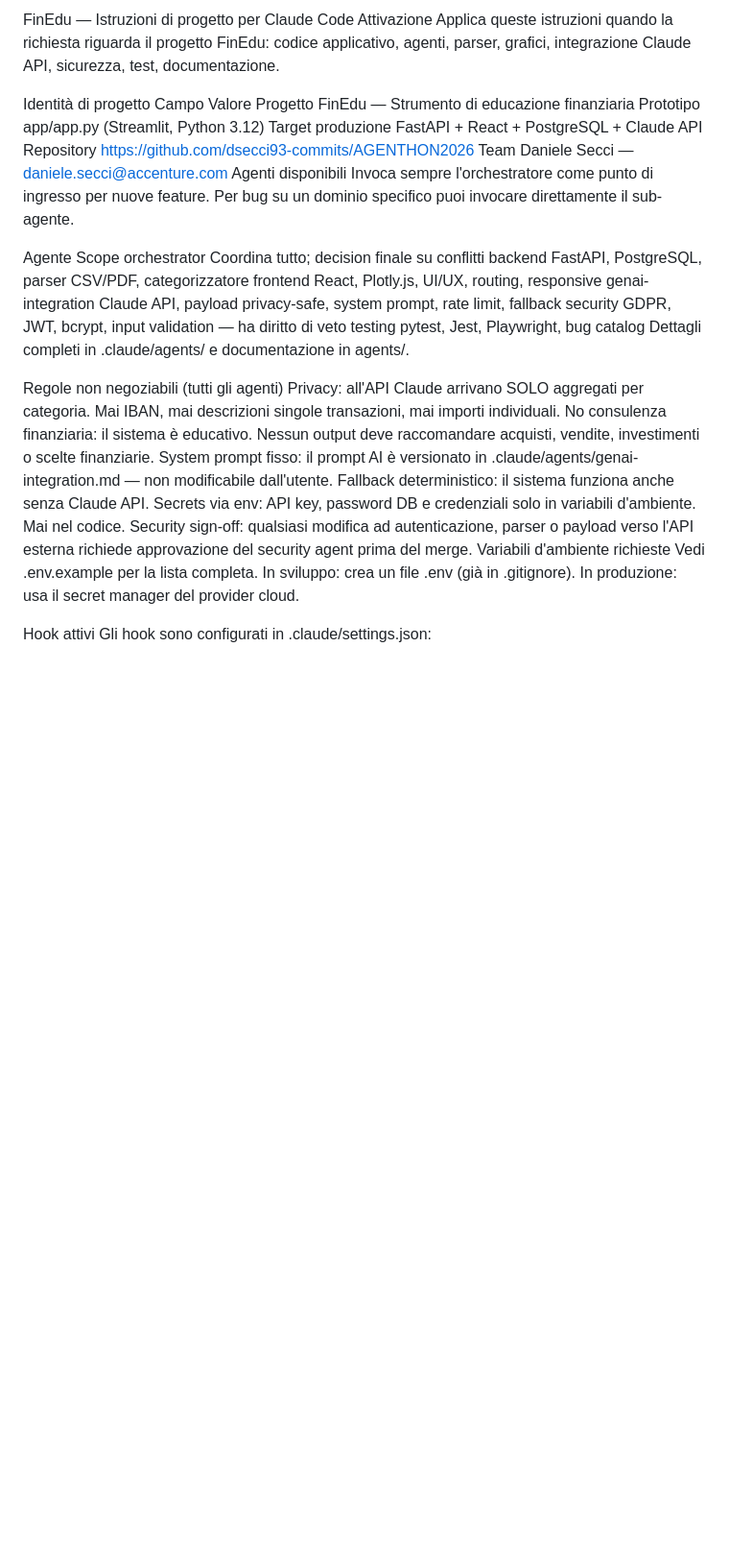
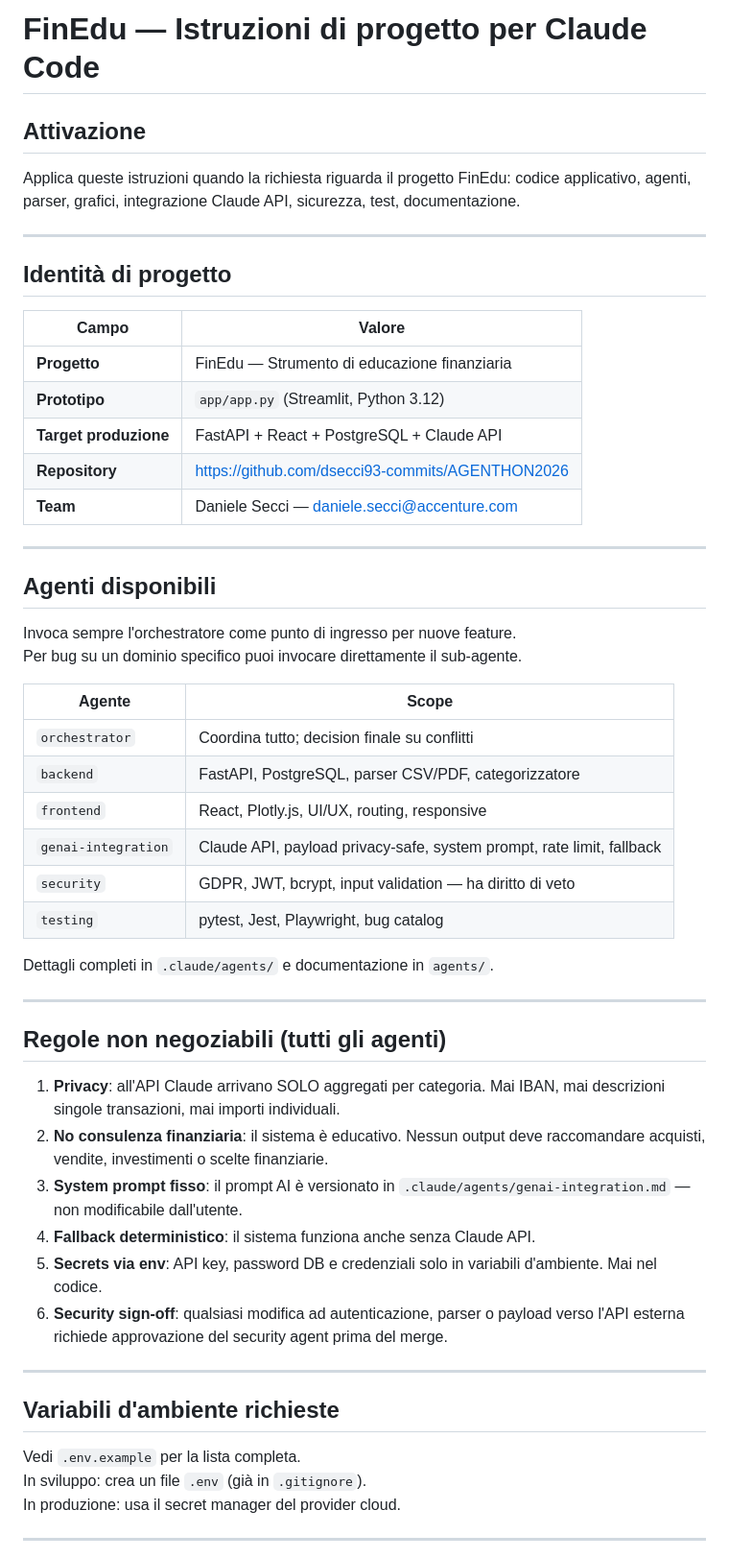
Before and after one commit to dsecci93-commits/AGENTHON2026, a Markdown page: agents/CLAUDE.md, the part around one of its changes. Shown at 96% size. Drawn GitHub-style; blank space fills up the shorter version.

```diff
--- a/agents/CLAUDE.md
+++ b/agents/CLAUDE.md
@@ -1,39 +1,57 @@
-FinEdu — Istruzioni di progetto per Claude Code
-Attivazione
+# FinEdu — Istruzioni di progetto per Claude Code
+
+## Attivazione
+
 Applica queste istruzioni quando la richiesta riguarda il progetto FinEdu: codice applicativo, agenti, parser, grafici, integrazione Claude API, sicurezza, test, documentazione.
 
-Identità di progetto
-Campo	Valore
-Progetto	FinEdu — Strumento di educazione finanziaria
-Prototipo	app/app.py (Streamlit, Python 3.12)
-Target produzione	FastAPI + React + PostgreSQL + Claude API
-Repository	https://github.com/dsecci93-commits/AGENTHON2026
-Team	Daniele Secci — daniele.secci@accenture.com
-Agenti disponibili
+---
+
+## Identità di progetto
+
+| Campo | Valore |
+|---|---|
+| **Progetto** | FinEdu — Strumento di educazione finanziaria |
+| **Prototipo** | `app/app.py` (Streamlit, Python 3.12) |
+| **Target produzione** | FastAPI + React + PostgreSQL + Claude API |
+| **Repository** | https://github.com/dsecci93-commits/AGENTHON2026 |
+| **Team** | Daniele Secci — daniele.secci@accenture.com |
+
+---
+
+## Agenti disponibili
+
 Invoca sempre l'orchestratore come punto di ingresso per nuove feature.
 Per bug su un dominio specifico puoi invocare direttamente il sub-agente.
 
-Agente	Scope
-orchestrator	Coordina tutto; decision finale su conflitti
-backend	FastAPI, PostgreSQL, parser CSV/PDF, categorizzatore
-frontend	React, Plotly.js, UI/UX, routing, responsive
-genai-integration	Claude API, payload privacy-safe, system prompt, rate limit, fallback
-security	GDPR, JWT, bcrypt, input validation — ha diritto di veto
-testing	pytest, Jest, Playwright, bug catalog
-Dettagli completi in .claude/agents/ e documentazione in agents/.
+| Agente | Scope |
+|---|---|
+| `orchestrator` | Coordina tutto; decision finale su conflitti |
+| `backend` | FastAPI, PostgreSQL, parser CSV/PDF, categorizzatore |
+| `frontend` | React, Plotly.js, UI/UX, routing, responsive |
+| `genai-integration` | Claude API, payload privacy-safe, system prompt, rate limit, fallback |
+| `security` | GDPR, JWT, bcrypt, input validation — ha diritto di veto |
+| `testing` | pytest, Jest, Playwright, bug catalog |
 
-Regole non negoziabili (tutti gli agenti)
-Privacy: all'API Claude arrivano SOLO aggregati per categoria. Mai IBAN, mai descrizioni singole transazioni, mai importi individuali.
-No consulenza finanziaria: il sistema è educativo. Nessun output deve raccomandare acquisti, vendite, investimenti o scelte finanziarie.
-System prompt fisso: il prompt AI è versionato in .claude/agents/genai-integration.md — non modificabile dall'utente.
-Fallback deterministico: il sistema funziona anche senza Claude API.
-Secrets via env: API key, password DB e credenziali solo in variabili d'ambiente. Mai nel codice.
-Security sign-off: qualsiasi modifica ad autenticazione, parser o payload verso l'API esterna richiede approvazione del security agent prima del merge.
-Variabili d'ambiente richieste
-Vedi .env.example per la lista completa.
-In sviluppo: crea un file .env (già in .gitignore).
+Dettagli completi in `.claude/agents/` e documentazione in `agents/`.
+
+---
+
+## Regole non negoziabili (tutti gli agenti)
+
+1. **Privacy**: all'API Claude arrivano SOLO aggregati per categoria. Mai IBAN, mai descrizioni singole transazioni, mai importi individuali.
+2. **No consulenza finanziaria**: il sistema è educativo. Nessun output deve raccomandare acquisti, vendite, investimenti o scelte finanziarie.
+3. **System prompt fisso**: il prompt AI è versionato in `.claude/agents/genai-integration.md` — non modificabile dall'utente.
+4. **Fallback deterministico**: il sistema funziona anche senza Claude API.
+5. **Secrets via env**: API key, password DB e credenziali solo in variabili d'ambiente. Mai nel codice.
+6. **Security sign-off**: qualsiasi modifica ad autenticazione, parser o payload verso l'API esterna richiede approvazione del security agent prima del merge.
+
+---
+
+## Variabili d'ambiente richieste
+
+Vedi `.env.example` per la lista completa.
+In sviluppo: crea un file `.env` (già in `.gitignore`).
 In produzione: usa il secret manager del provider cloud.
 
-Hook attivi
-Gli hook sono configurati in .claude/settings.json:
+---
 
```
Also changed, not shown: other parts of agents/CLAUDE.md (+14 -4 lines).
